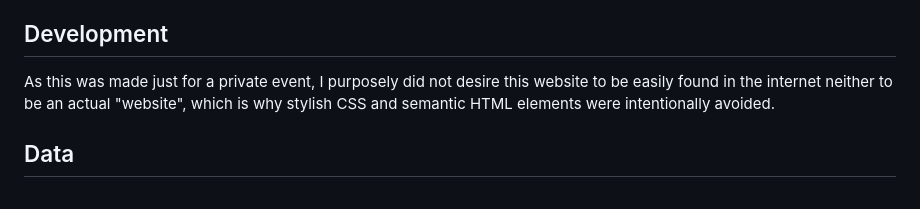
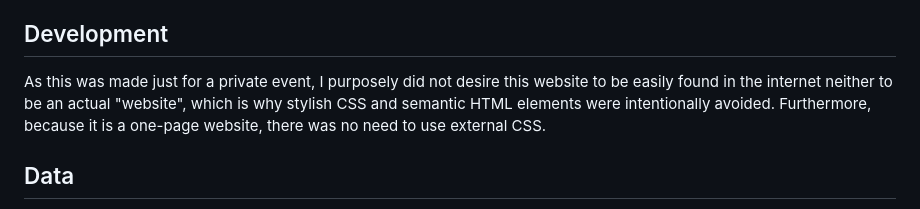
Before and after one commit to L-Miritz/mole-team-battle-website, a Markdown page: README.md, the part around the change. GitHub-like rendering.

Commit message:
Added more info.

```diff
--- a/README.md
+++ b/README.md
@@ -61,7 +61,7 @@ As for the storage and sharing of the game replay files, a MEGA cloud drive was
 
 ## Development
 
-As this was made just for a private event, I purposely did not desire this website to be easily found in the internet neither to be an actual "website", which is why stylish CSS and semantic HTML elements were intentionally avoided.
+As this was made just for a private event, I purposely did not desire this website to be easily found in the internet neither to be an actual "website", which is why stylish CSS and semantic HTML elements were intentionally avoided. Furthermore, because it is a one-page website, there was no need to use external CSS.
 
 ## Data
 
```
